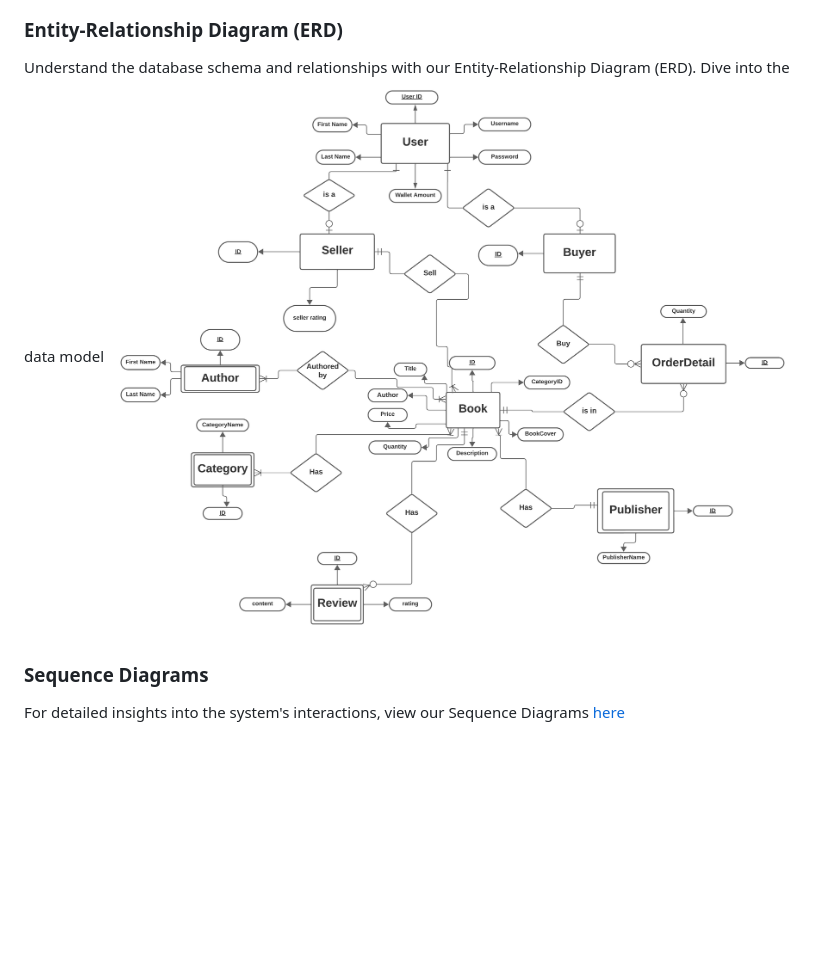
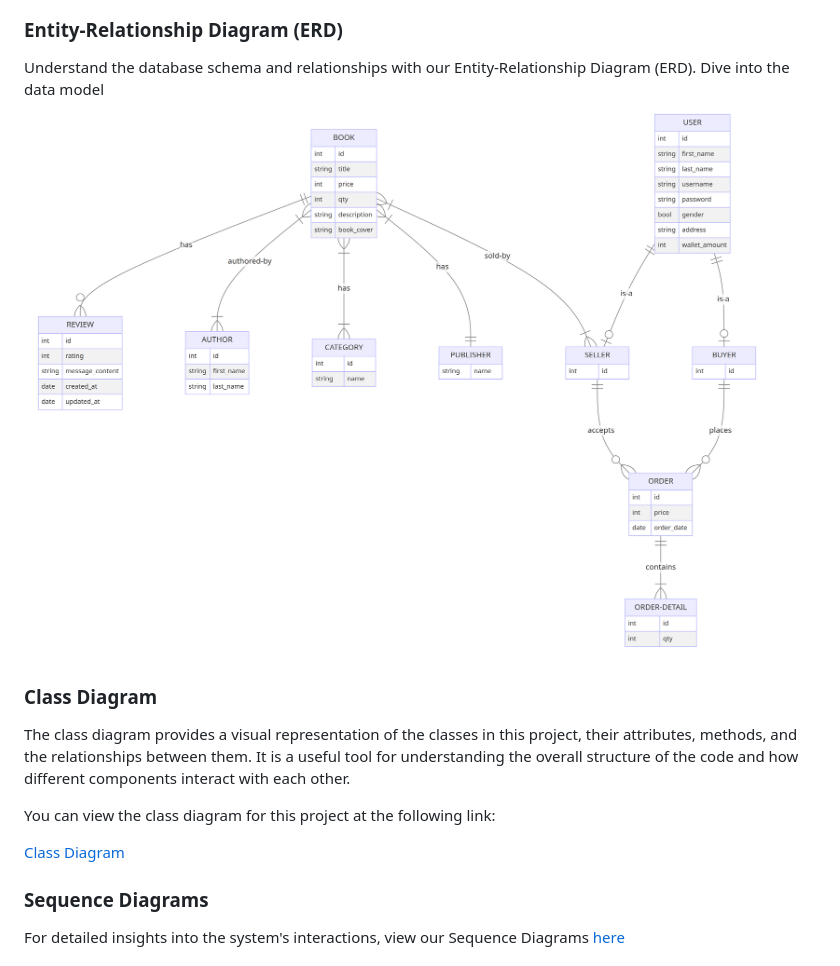
Before and after one commit to GoatMoaz/BookEra, a Markdown page: README.md, the part around the change. Drawn GitHub-style; pictures changed too: docs/Database/ERD1.png (added); blank space fills up the shorter version.

Commit message:
Update ERD and add class diagram

```diff
--- a/README.md
+++ b/README.md
@@ -22,7 +22,17 @@ Explore the project's structure and milestones through our Work Breakdown Struct
 
 ### Entity-Relationship Diagram (ERD)
 
-Understand the database schema and relationships with our Entity-Relationship Diagram (ERD). Dive into the data model ![here](./docs/Database/ERD.png)
+Understand the database schema and relationships with our Entity-Relationship Diagram (ERD). Dive into the data model ![here](./docs/Database/ERD1.png)
+
+
+### Class Diagram
+
+The class diagram provides a visual representation of the classes in this project, their attributes, methods, and the relationships between them. It is a useful tool for understanding the overall structure of the code and how different components interact with each other.
+
+You can view the class diagram for this project at the following link:
+
+[Class Diagram](./docs/classDigram.png)
+
 
 ### Sequence Diagrams
 
```
